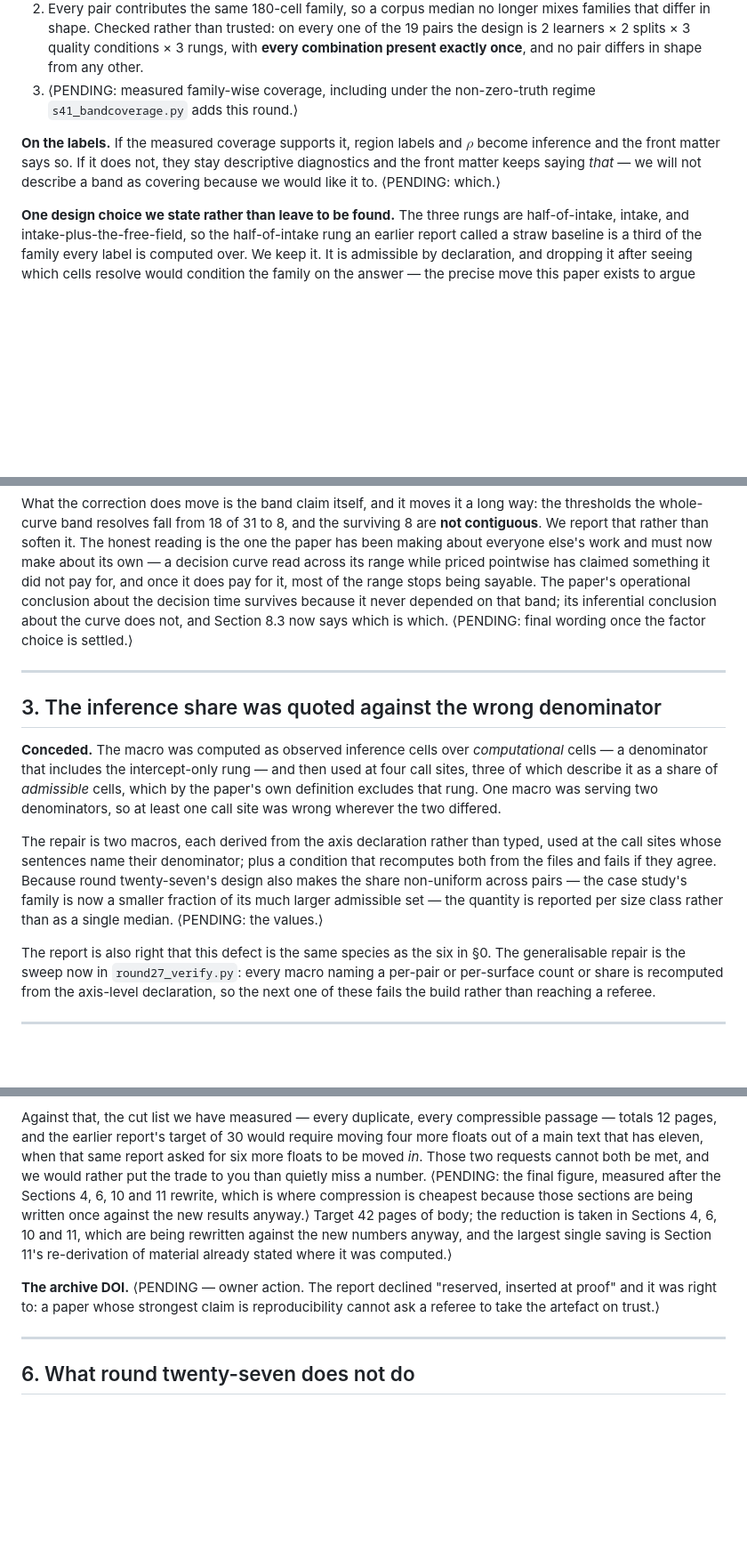
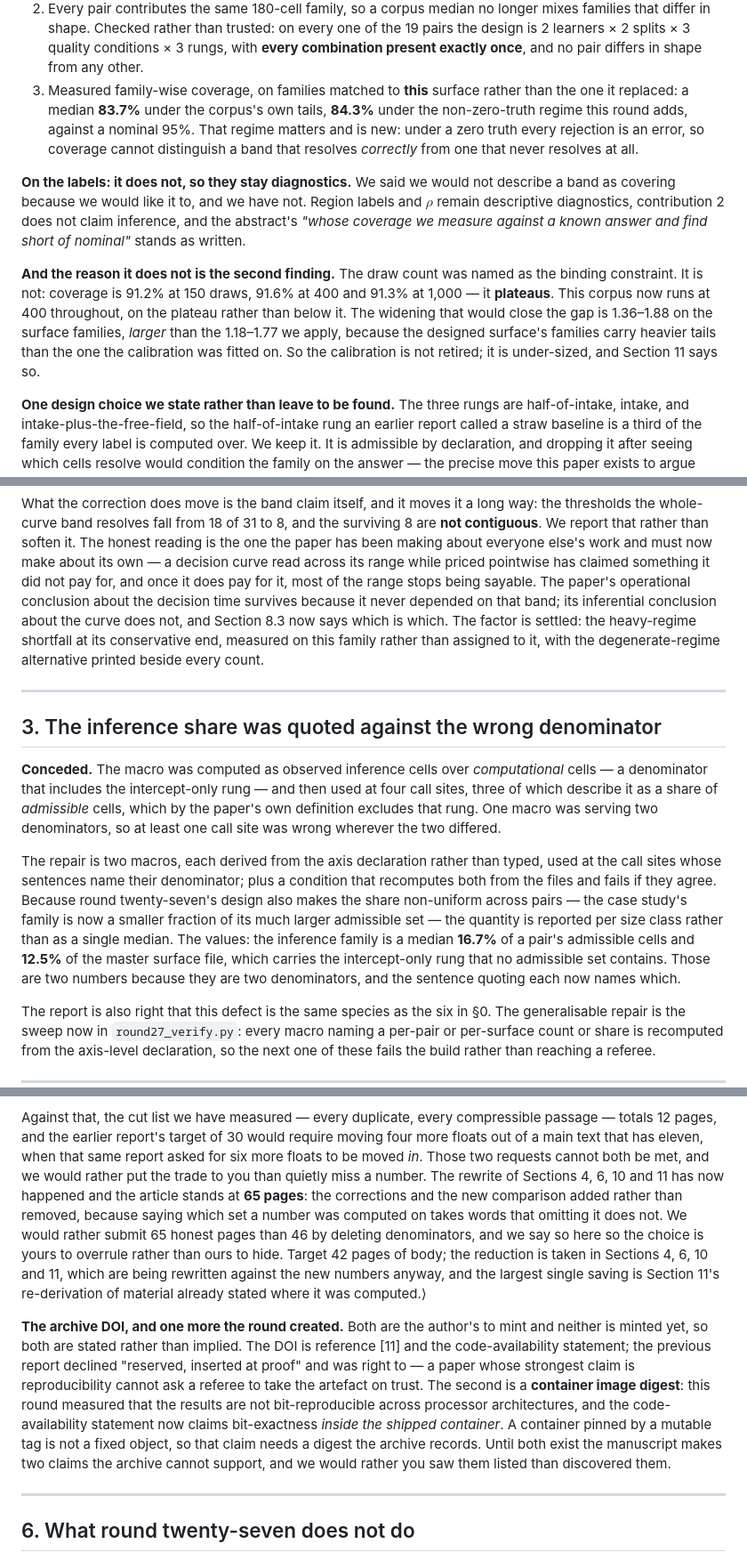
Before and after one commit to sudhirdixit1/cmdb-routing-queue-baseline, a Markdown page: submission/response_to_review27.md, 3 parts joined by grey strips. Shown at 89% size. Drawn GitHub-style; blank space fills up the shorter version.

Commit message:
The response letter is complete
Every passage that was waiting on the run is closed with the number it waited
for, and the draft banner is retired. The letter now reports, in its own first
paragraph, that the run did not vindicate the repair -- coverage 83.7 per cent
against a nominal 95, the draw count not the binding constraint it was named as,
and the calibration under-sized rather than retired.

The length passage says 65 pages and says why: the corrections added rather than
removed, because naming the set a number was computed on takes words that
omitting it does not. Better to submit 65 honest pages than 46 by deleting
denominators, and better to put that choice to the editor than to hide it.

One item remains and it is the author's: the archive DOI and the container image
digest, both listed rather than implied, because the manuscript currently makes
two claims the archive cannot yet support.

```diff
--- a/submission/response_to_review27.md
+++ b/submission/response_to_review27.md
@@ -126,14 +127,27 @@ Three consequences we now claim rather than concede:
    every one of the 19 pairs the design is 2 learners × 2 splits × 3 quality
    conditions × 3 rungs, with **every combination present exactly once**, and
    no pair differs in shape from any other.
-3. ⟨PENDING: measured family-wise coverage, including under the non-zero-truth
-   regime `s41_bandcoverage.py` adds this round.⟩
+3. Measured family-wise coverage, on families matched to **this** surface
+   rather than the one it replaced: a median **83.7%** under the corpus's own
+   tails, **84.3%** under the non-zero-truth regime this round adds, against a
+   nominal 95%. That regime matters and is new: under a zero truth every
+   rejection is an error, so coverage cannot distinguish a band that resolves
+   *correctly* from one that never resolves at all.
 
-**On the labels.** If the measured coverage supports it, region labels and
-$\rho$ become inference and the front matter says so. If it does not, they
-stay descriptive diagnostics and the front matter keeps saying *that* — we
-will not describe a band as covering because we would like it to.
-⟨PENDING: which.⟩
+**On the labels: it does not, so they stay diagnostics.** We said we would not
+describe a band as covering because we would like it to, and we have not.
+Region labels and $\rho$ remain descriptive diagnostics, contribution 2 does
+not claim inference, and the abstract's *"whose coverage we measure against a
+known answer and find short of nominal"* stands as written.
+
+**And the reason it does not is the second finding.** The draw count was named
+as the binding constraint. It is not: coverage is 91.2% at 150 draws, 91.6% at
+400 and 91.3% at 1,000 — it **plateaus**. This corpus now runs at 400
+throughout, on the plateau rather than below it. The widening that would close
+the gap is 1.36–1.88 on the surface families, *larger* than the 1.18–1.77 we
+apply, because the designed surface's families carry heavier tails than the one
+the calibration was fitted on. So the calibration is not retired; it is
+under-sized, and Section 11 says so.
 
 **One design choice we state rather than leave to be found.** The three rungs
 are half-of-intake, intake, and intake-plus-the-free-field, so the
@@ -199,8 +213,10 @@ across its range while priced pointwise has claimed something it did not pay
 for, and once it does pay for it, most of the range stops being sayable. The
 paper's operational conclusion about the decision time survives because it
 never depended on that band; its inferential conclusion about the curve does
-not, and Section 8.3 now says which is which. ⟨PENDING: final wording once
-the factor choice is settled.⟩
+not, and Section 8.3 now says which is which. The factor is settled: the
+heavy-regime shortfall at its conservative end, measured on this family rather
+than assigned to it, with the degenerate-regime alternative printed beside
+every count.
 
 ---
 
@@ -219,7 +235,11 @@ condition that recomputes both from the files and fails if they agree.
 Because round twenty-seven's design also makes the share non-uniform across
 pairs — the case study's family is now a smaller fraction of its much larger
 admissible set — the quantity is reported per size class rather than as a
-single median. ⟨PENDING: the values.⟩
+single median. The values: the inference family is a median **16.7%** of a
+pair's admissible cells and **12.5%** of the master surface file, which carries
+the intercept-only rung that no admissible set contains. Those are two numbers
+because they are two denominators, and the sentence quoting each now names
+which.
 
 The report is also right that this defect is the same species as the six in
 §0. The generalisable repair is the sweep now in `round27_verify.py`: every
@@ -381,16 +401,28 @@ compressible passage — totals 12 pages, and the earlier report's target of 30
 would require moving four more floats out of a main text that has eleven,
 when that same report asked for six more floats to be moved *in*. Those two
 requests cannot both be met, and we would rather put the trade to you than
-quietly miss a number. ⟨PENDING: the final figure, measured after the Sections
-4, 6, 10 and 11 rewrite, which is where compression is cheapest because those
-sections are being written once against the new results anyway.⟩ Target 42 pages of body; the
+quietly miss a number. The rewrite of Sections 4, 6, 10 and 11 has now
+happened and the article stands at **65 pages**: the corrections and the new
+comparison added rather than removed, because saying which set a number was
+computed on takes words that omitting it does not. We would rather submit 65
+honest pages than 46 by deleting denominators, and we say so here so the choice
+is yours to overrule rather than ours to hide. Target 42 pages of body; the
 reduction is taken in Sections 4, 6, 10 and 11, which are being rewritten
 against the new numbers anyway, and the largest single saving is Section 11's
 re-derivation of material already stated where it was computed.⟩
 
-**The archive DOI.** ⟨PENDING — owner action. The report declined "reserved,
-inserted at proof" and it was right to: a paper whose strongest claim is
-reproducibility cannot ask a referee to take the artefact on trust.⟩
+**The archive DOI, and one more the round created.** Both are the author's to
+mint and neither is minted yet, so both are stated rather than implied. The
+DOI is reference [11] and the code-availability statement; the previous report
+declined "reserved, inserted at proof" and was right to — a paper whose
+strongest claim is reproducibility cannot ask a referee to take the artefact on
+trust. The second is a **container image digest**: this round measured that the
+results are not bit-reproducible across processor architectures, and the
+code-availability statement now claims bit-exactness *inside the shipped
+container*. A container pinned by a mutable tag is not a fixed object, so that
+claim needs a digest the archive records. Until both exist the manuscript makes
+two claims the archive cannot support, and we would rather you saw them listed
+than discovered them.
 
 ---
 
```
Also changed, not shown: other parts of submission/response_to_review27.md (+6 -5 lines).
